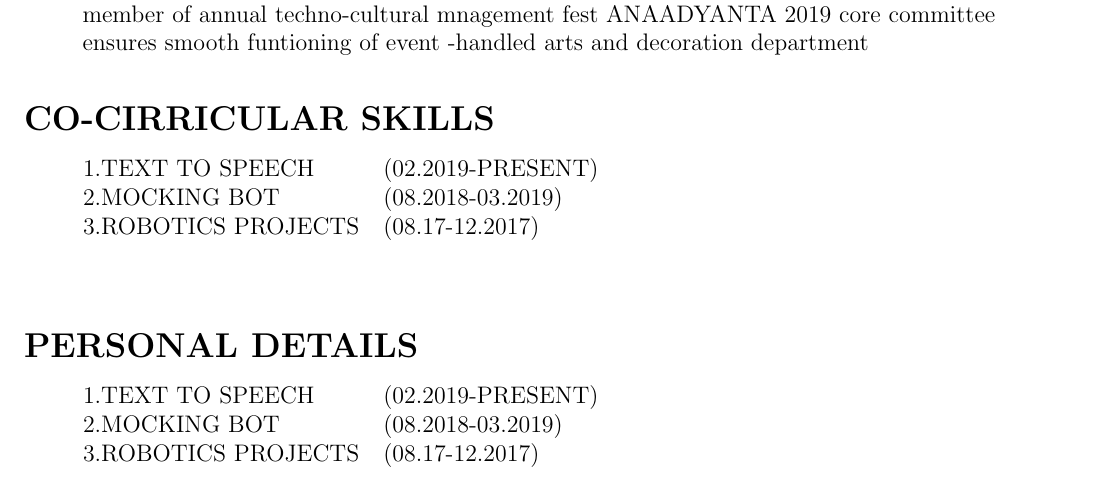
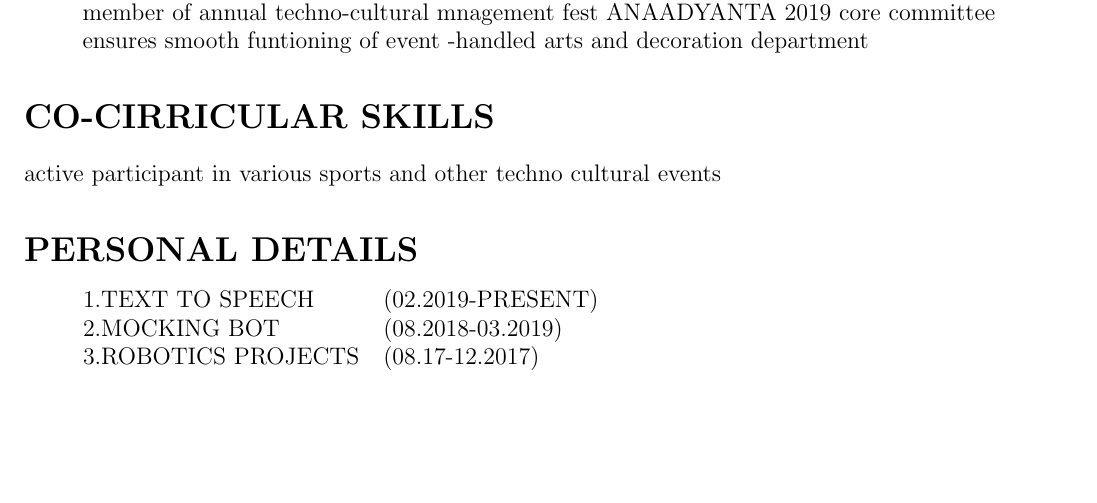
Before and after one commit to AKAmaestro/Ankit-Kumar_Resume, a LaTeX CV (resume.tex): part of page 2 of 2, cut so that both start at the same text, the shorter picture padded with empty space. Compiled offline with pdfLaTeX.

Commit message:
Add files via upload
added co curricular column

```diff
--- a/resume.tex
+++ b/resume.tex
@@ -105,16 +105,8 @@ Interest in developing, designing and implementing customized solutions to vario
 
  \section*{CO-CIRRICULAR SKILLS}
  	\noindent
- 	\begin{tabular}{ll}
- 			\begin{tabular}{lll}
- 			\indent  1.TEXT TO  SPEECH  & (02.2019-PRESENT) & \\
- 			\indent 2.MOCKING BOT & (08.2018-03.2019) \\
- 			\indent 3.ROBOTICS PROJECTS &(08.17-12.2017) \\
- 		\end{tabular} \\
- 		\bigskip
+ 	active participant in various sports and other techno cultural events
 
-
- 	\end{tabular}
  \section*{PERSONAL DETAILS}
 
  	\begin{tabular}{ll}
```
Also changed, not shown: resume.pdf, 2 other files.
